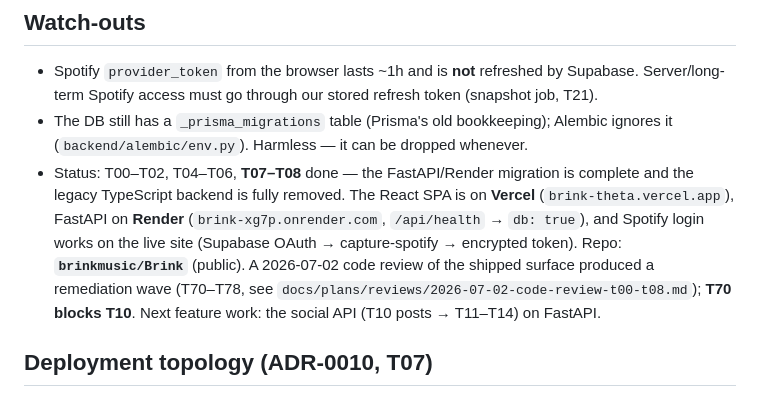
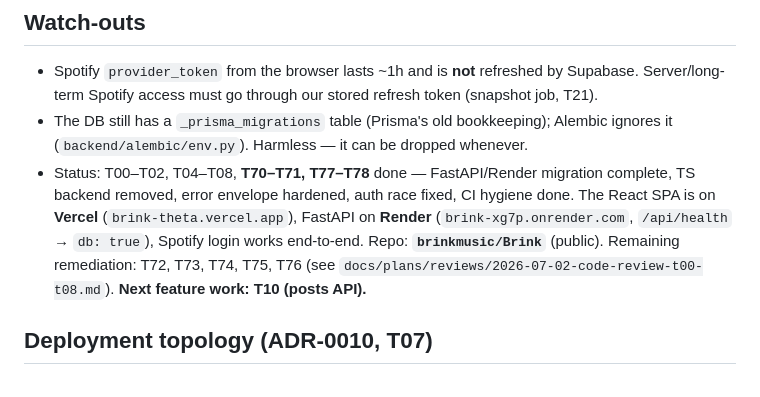
Before and after one commit to brinkmusic/Brink, a Markdown page: CLAUDE.md, the part around the change. Drawn GitHub-style.

Commit message:
chore: sync docs to post-remediation state
- tickets/README.md: mark T70/71/77/78 done in completed list and
  remediation wave table; remove 010* footnote (T70 merged)
- CLAUDE.md: update status line to reflect T70/71/77/78 done,
  T10 unblocked, remaining remediation T72-T76
- delete duplicate backlog/070-error-envelope.md (already in completed/)

Co-Authored-By: Claude Sonnet 4.6 <noreply@anthropic.com>

```diff
--- a/CLAUDE.md
+++ b/CLAUDE.md
@@ -149,14 +149,12 @@ The owner of an area is the default reviewer for PRs touching it (every ticket a
   Server/long-term Spotify access must go through our stored refresh token (snapshot job, T21).
 - The DB still has a `_prisma_migrations` table (Prisma's old bookkeeping); Alembic ignores it
   (`backend/alembic/env.py`). Harmless — it can be dropped whenever.
-- Status: T00–T02, T04–T06, **T07–T08** done — the FastAPI/Render migration is complete and the
-  legacy TypeScript backend is fully removed. The React SPA is on **Vercel**
-  (`brink-theta.vercel.app`), FastAPI on **Render** (`brink-xg7p.onrender.com`, `/api/health` →
-  `db: true`), and Spotify login works on the live site (Supabase OAuth → capture-spotify →
-  encrypted token). Repo: **`brinkmusic/Brink`** (public). A 2026-07-02 code review of the shipped
-  surface produced a remediation wave (T70–T78, see
-  `docs/plans/reviews/2026-07-02-code-review-t00-t08.md`); **T70 blocks T10**. Next feature work:
-  the social API (T10 posts → T11–T14) on FastAPI.
+- Status: T00–T02, T04–T08, **T70–T71, T77–T78** done — FastAPI/Render migration complete, TS
+  backend removed, error envelope hardened, auth race fixed, CI hygiene done. The React SPA is on
+  **Vercel** (`brink-theta.vercel.app`), FastAPI on **Render** (`brink-xg7p.onrender.com`,
+  `/api/health` → `db: true`), Spotify login works end-to-end. Repo: **`brinkmusic/Brink`**
+  (public). Remaining remediation: T72, T73, T74, T75, T76 (see
+  `docs/plans/reviews/2026-07-02-code-review-t00-t08.md`). **Next feature work: T10 (posts API).**
 
 ## Deployment topology (ADR-0010, T07)
 
```
Also changed, not shown: 2 other files.
